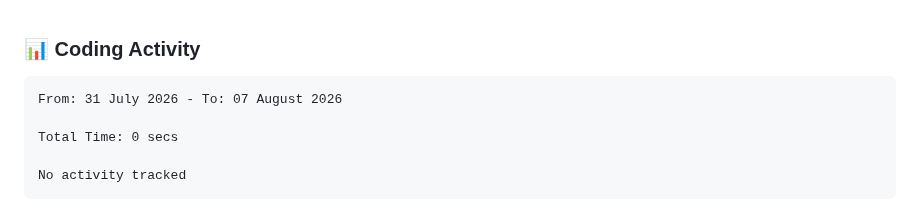
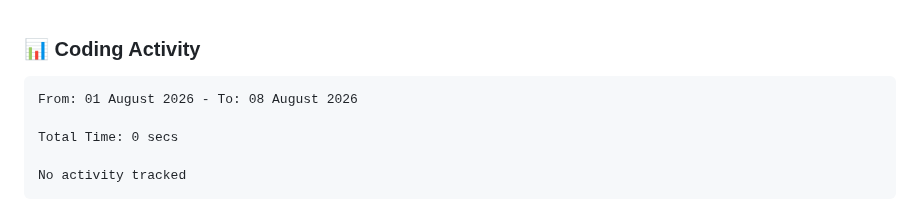
Before and after one commit to NikkoAvardes/NikkoAvardes, a Markdown page: README.md, the part around the change. Rendered like a GitHub page.

Commit message:
Updated waka-readme graph with new metrics

````diff
--- a/README.md
+++ b/README.md
@@ -185,7 +185,7 @@ Containerized deployment system for web applications ensuring consistency across
 <!--START_SECTION:waka-->
 
 ```txt
-From: 31 July 2026 - To: 07 August 2026
+From: 01 August 2026 - To: 08 August 2026
 
 Total Time: 0 secs
 
````
